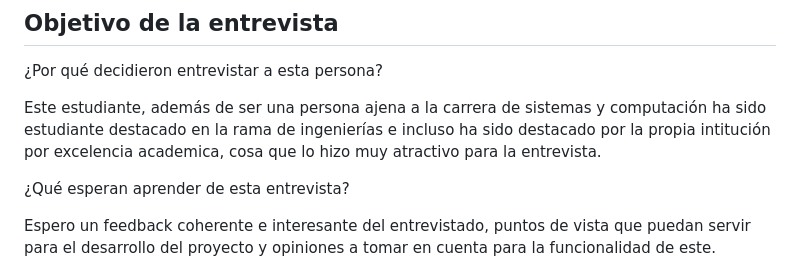
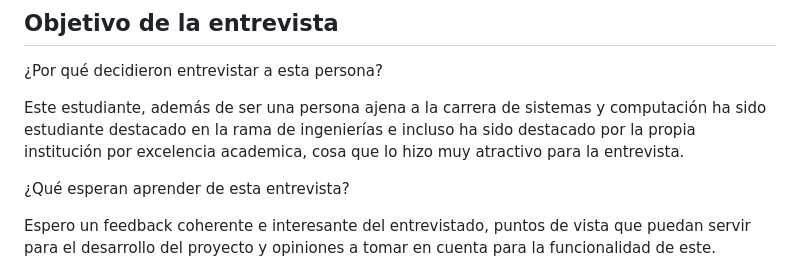
Before and after one commit to kicconsu/design-thinking, a Markdown page: semana-01/plantilla-entrevista-lm.md, the part around the change. GitHub-like rendering.

Commit message:
Fix typo

```diff
--- a/semana-01/plantilla-entrevista-lm.md
+++ b/semana-01/plantilla-entrevista-lm.md
@@ -24,7 +24,7 @@
 
 ¿Por qué decidieron entrevistar a esta persona?
 
-Este estudiante, además de ser una persona ajena a la carrera de sistemas y computación ha sido estudiante destacado en la rama de ingenierías e incluso ha sido destacado por la propia intitución por excelencia academica, cosa que lo hizo muy atractivo para la entrevista.
+Este estudiante, además de ser una persona ajena a la carrera de sistemas y computación ha sido estudiante destacado en la rama de ingenierías e incluso ha sido destacado por la propia institución por excelencia academica, cosa que lo hizo muy atractivo para la entrevista.
 
 ¿Qué esperan aprender de esta entrevista?
 
```
